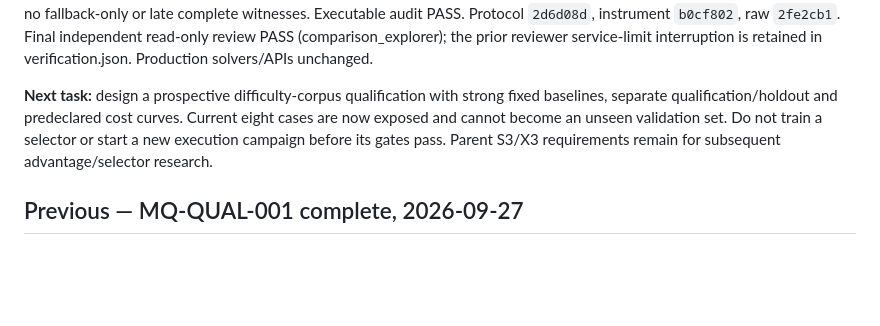
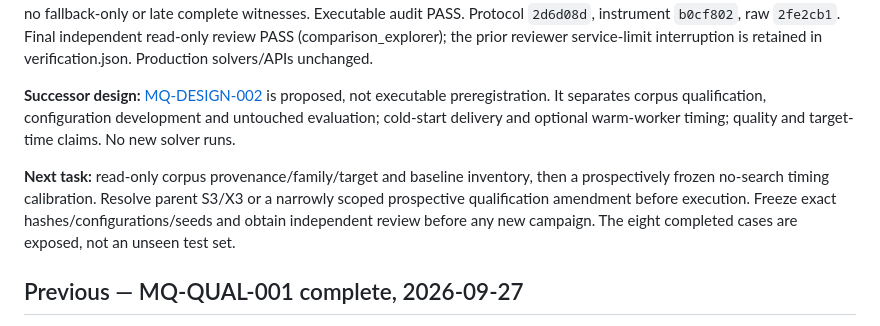
Before and after one commit to EldosZhupanov/ising_engine, a Markdown page: memory/NOW.md, the part around the change. GitHub-like rendering; blank space fills up the shorter version.

Commit message:
research: define prospective corpus qualification and timing design

```diff
--- a/memory/NOW.md
+++ b/memory/NOW.md
@@ -26,11 +26,16 @@ Final independent read-only review PASS (comparison_explorer); the prior
 reviewer service-limit interruption is retained in verification.json.
 Production solvers/APIs unchanged.
 
-**Next task:** design a prospective difficulty-corpus qualification with strong
-fixed baselines, separate qualification/holdout and predeclared cost curves.
-Current eight cases are now exposed and cannot become an unseen validation set.
-Do not train a selector or start a new execution campaign before its gates pass.
-Parent S3/X3 requirements remain for subsequent advantage/selector research.
+**Successor design:** [MQ-DESIGN-002](../research/experiments/mqlib_screen/NEXT_DESIGN.md)
+is proposed, not executable preregistration. It separates corpus qualification,
+configuration development and untouched evaluation; cold-start delivery and
+optional warm-worker timing; quality and target-time claims. No new solver runs.
+
+**Next task:** read-only corpus provenance/family/target and baseline inventory,
+then a prospectively frozen no-search timing calibration. Resolve parent S3/X3
+or a narrowly scoped prospective qualification amendment before execution.
+Freeze exact hashes/configurations/seeds and obtain independent review before
+any new campaign. The eight completed cases are exposed, not an unseen test set.
 
 ## Previous — MQ-QUAL-001 complete, 2026-09-27
 
```
Also changed, not shown: memory/CATALOG.md (+4 -2 lines), 1 other file.
